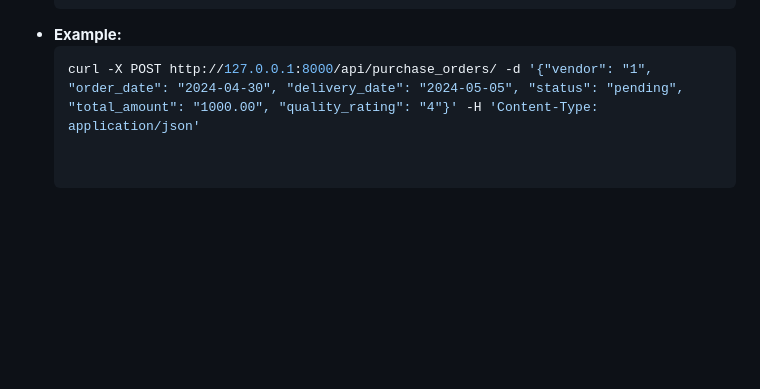
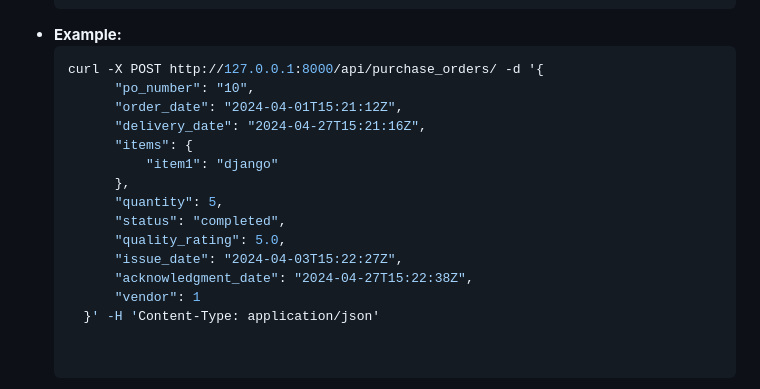
Before and after one commit to SANDY13061/VendorManagement, a Markdown page: README.md, the part around the change. GitHub-like rendering; blank space fills up the shorter version.

````diff
--- a/README.md
+++ b/README.md
@@ -116,7 +116,20 @@ You can access the API at [http://127.0.0.1:8000/api/](http://127.0.0.1:8000/api
     }
 - **Example:**
   ```bash
-  curl -X POST http://127.0.0.1:8000/api/purchase_orders/ -d '{"vendor": "1", "order_date": "2024-04-30", "delivery_date": "2024-05-05", "status": "pending", "total_amount": "1000.00", "quality_rating": "4"}' -H 'Content-Type: application/json'
+  curl -X POST http://127.0.0.1:8000/api/purchase_orders/ -d '{
+        "po_number": "10",
+        "order_date": "2024-04-01T15:21:12Z",
+        "delivery_date": "2024-04-27T15:21:16Z",
+        "items": {
+            "item1": "django"
+        },
+        "quantity": 5,
+        "status": "completed",
+        "quality_rating": 5.0,
+        "issue_date": "2024-04-03T15:22:27Z",
+        "acknowledgment_date": "2024-04-27T15:22:38Z",
+        "vendor": 1
+    }' -H 'Content-Type: application/json'
 
 
 Authentication
````
